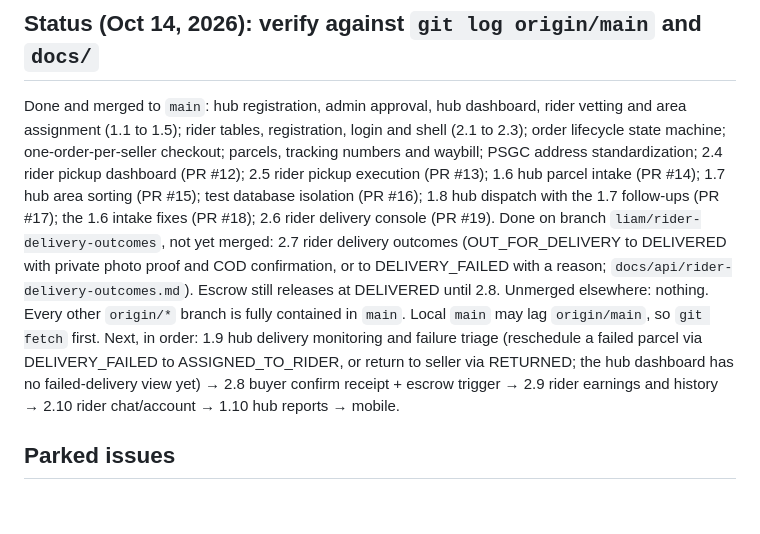
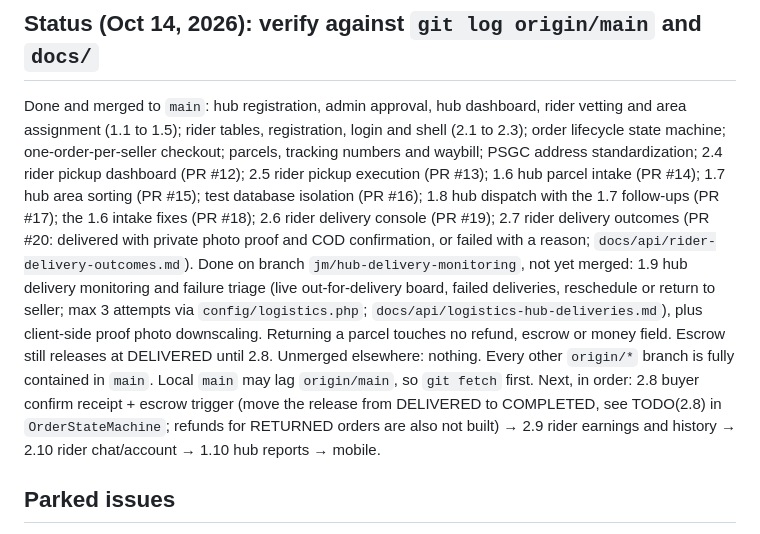
Before and after one commit to httpsJMDV/basta_velure, a Markdown page: CLAUDE.md, the part around the change. Drawn GitHub-style; blank space fills up the shorter version.

Commit message:
docs: sync CLAUDE.md status (2.7 merged, 1.9 on branch, next 2.8)
Co-Authored-By: Claude Sonnet 5.5 <noreply@anthropic.com>

```diff
--- a/CLAUDE.md
+++ b/CLAUDE.md
@@ -43,10 +43,10 @@ A feature is not done until the full backend suite, lint, and build all pass.
 - Payments: GCash and COD only, with manual/simulated escrow. Escrow release fires at DELIVERED for now (TODO(2.8): move to COMPLETED when buyer confirm-receipt exists).
 
 ## Status (Oct 14, 2026): verify against `git log origin/main` and `docs/`
-Done and merged to `main`: hub registration, admin approval, hub dashboard, rider vetting and area assignment (1.1 to 1.5); rider tables, registration, login and shell (2.1 to 2.3); order lifecycle state machine; one-order-per-seller checkout; parcels, tracking numbers and waybill; PSGC address standardization; 2.4 rider pickup dashboard (PR #12); 2.5 rider pickup execution (PR #13); 1.6 hub parcel intake (PR #14); 1.7 hub area sorting (PR #15); test database isolation (PR #16); 1.8 hub dispatch with the 1.7 follow-ups (PR #17); the 1.6 intake fixes (PR #18); 2.6 rider delivery console (PR #19).
-Done on branch `liam/rider-delivery-outcomes`, not yet merged: 2.7 rider delivery outcomes (OUT_FOR_DELIVERY to DELIVERED with private photo proof and COD confirmation, or to DELIVERY_FAILED with a reason; `docs/api/rider-delivery-outcomes.md`). Escrow still releases at DELIVERED until 2.8.
+Done and merged to `main`: hub registration, admin approval, hub dashboard, rider vetting and area assignment (1.1 to 1.5); rider tables, registration, login and shell (2.1 to 2.3); order lifecycle state machine; one-order-per-seller checkout; parcels, tracking numbers and waybill; PSGC address standardization; 2.4 rider pickup dashboard (PR #12); 2.5 rider pickup execution (PR #13); 1.6 hub parcel intake (PR #14); 1.7 hub area sorting (PR #15); test database isolation (PR #16); 1.8 hub dispatch with the 1.7 follow-ups (PR #17); the 1.6 intake fixes (PR #18); 2.6 rider delivery console (PR #19); 2.7 rider delivery outcomes (PR #20: delivered with private photo proof and COD confirmation, or failed with a reason; `docs/api/rider-delivery-outcomes.md`).
+Done on branch `jm/hub-delivery-monitoring`, not yet merged: 1.9 hub delivery monitoring and failure triage (live out-for-delivery board, failed deliveries, reschedule or return to seller; max 3 attempts via `config/logistics.php`; `docs/api/logistics-hub-deliveries.md`), plus client-side proof photo downscaling. Returning a parcel touches no refund, escrow or money field. Escrow still releases at DELIVERED until 2.8.
 Unmerged elsewhere: nothing. Every other `origin/*` branch is fully contained in `main`. Local `main` may lag `origin/main`, so `git fetch` first.
-Next, in order: 1.9 hub delivery monitoring and failure triage (reschedule a failed parcel via DELIVERY_FAILED to ASSIGNED_TO_RIDER, or return to seller via RETURNED; the hub dashboard has no failed-delivery view yet) → 2.8 buyer confirm receipt + escrow trigger → 2.9 rider earnings and history → 2.10 rider chat/account → 1.10 hub reports → mobile.
+Next, in order: 2.8 buyer confirm receipt + escrow trigger (move the release from DELIVERED to COMPLETED, see TODO(2.8) in `OrderStateMachine`; refunds for RETURNED orders are also not built) → 2.9 rider earnings and history → 2.10 rider chat/account → 1.10 hub reports → mobile.
 
 ## Parked issues
 - Payment proof images are stored on the public disk; move them to the private disk.
```
